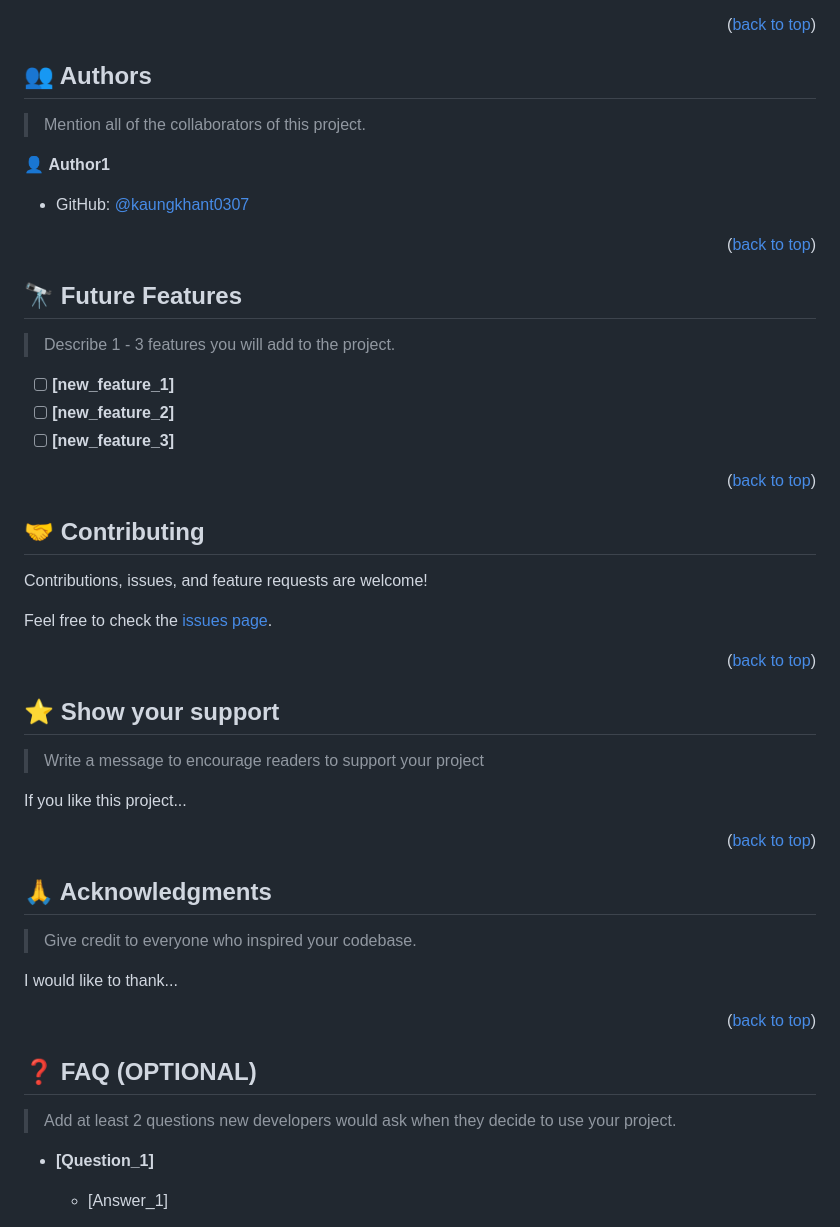
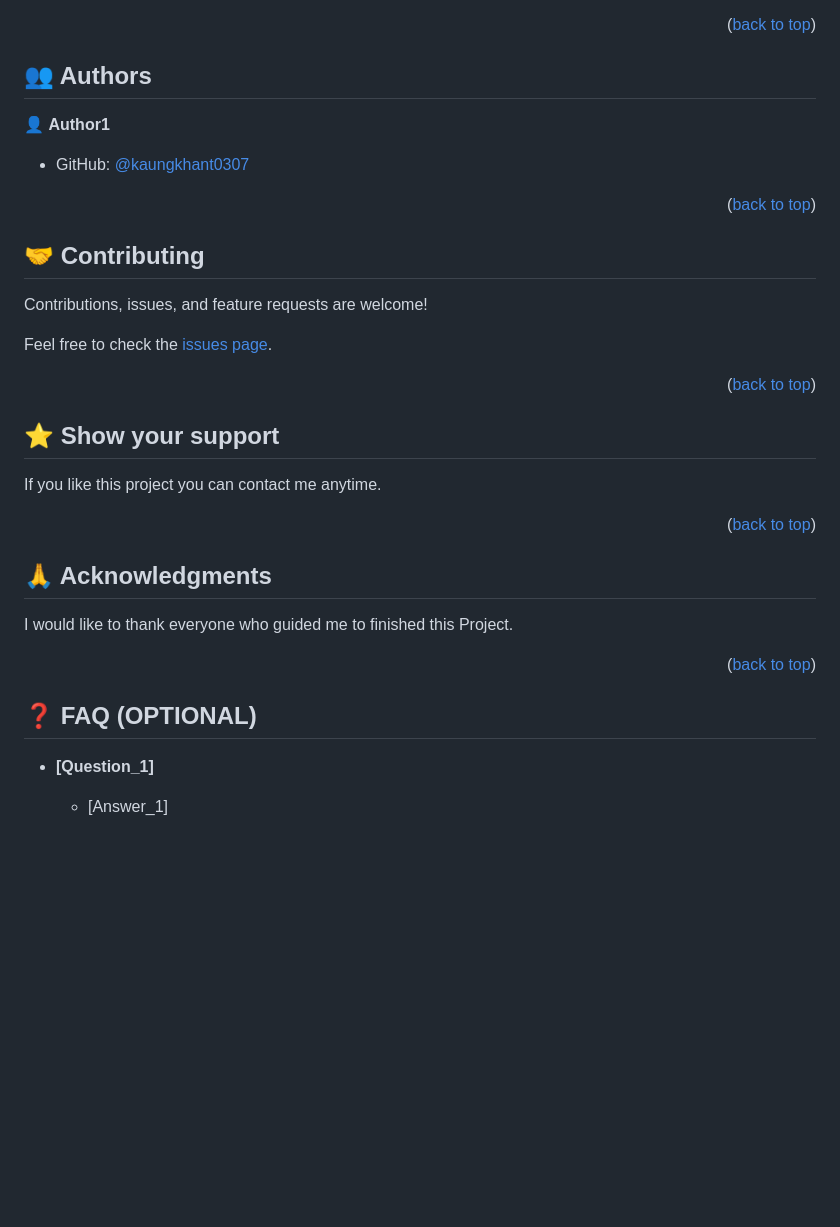
Before and after one commit to kaungkhant0307/hellomicroverse, a Markdown page: README.md, the part around one of its changes. GitHub-like rendering; blank space fills up the shorter version.

```diff
--- a/README.md
+++ b/README.md
@@ -185,23 +168,9 @@ Example:
 
 ## 👥 Authors <a name="authors"></a>
 
-> Mention all of the collaborators of this project.
-
 👤 **Author1**
 
 - GitHub: [@kaungkhant0307](https://github.com/kaungkhant0307)
-
-<p align="right">(<a href="#readme-top">back to top</a>)</p>
-
-<!-- FUTURE FEATURES -->
-
-## 🔭 Future Features <a name="future-features"></a>
-
-> Describe 1 - 3 features you will add to the project.
-
-- [ ] **[new_feature_1]**
-- [ ] **[new_feature_2]**
-- [ ] **[new_feature_3]**
 
 <p align="right">(<a href="#readme-top">back to top</a>)</p>
 
@@ -219,9 +188,7 @@ Feel free to check the [issues page](../../issues/).
 
 ## ⭐️ Show your support <a name="support"></a>
 
-> Write a message to encourage readers to support your project
-
-If you like this project...
+If you like this project you can contact me anytime.
 
 <p align="right">(<a href="#readme-top">back to top</a>)</p>
 
@@ -229,17 +196,13 @@ If you like this project...
 
 ## 🙏 Acknowledgments <a name="acknowledgements"></a>
 
-> Give credit to everyone who inspired your codebase.
-
-I would like to thank...
+I would like to thank everyone who guided me to finished this Project.
 
 <p align="right">(<a href="#readme-top">back to top</a>)</p>
 
 <!-- FAQ (optional) -->
 
 ## ❓ FAQ (OPTIONAL) <a name="faq"></a>
-
-> Add at least 2 questions new developers would ask when they decide to use your project.
 
 - **[Question_1]**
 
```
Also changed, not shown: other parts of README.md (+2 -19 lines).
